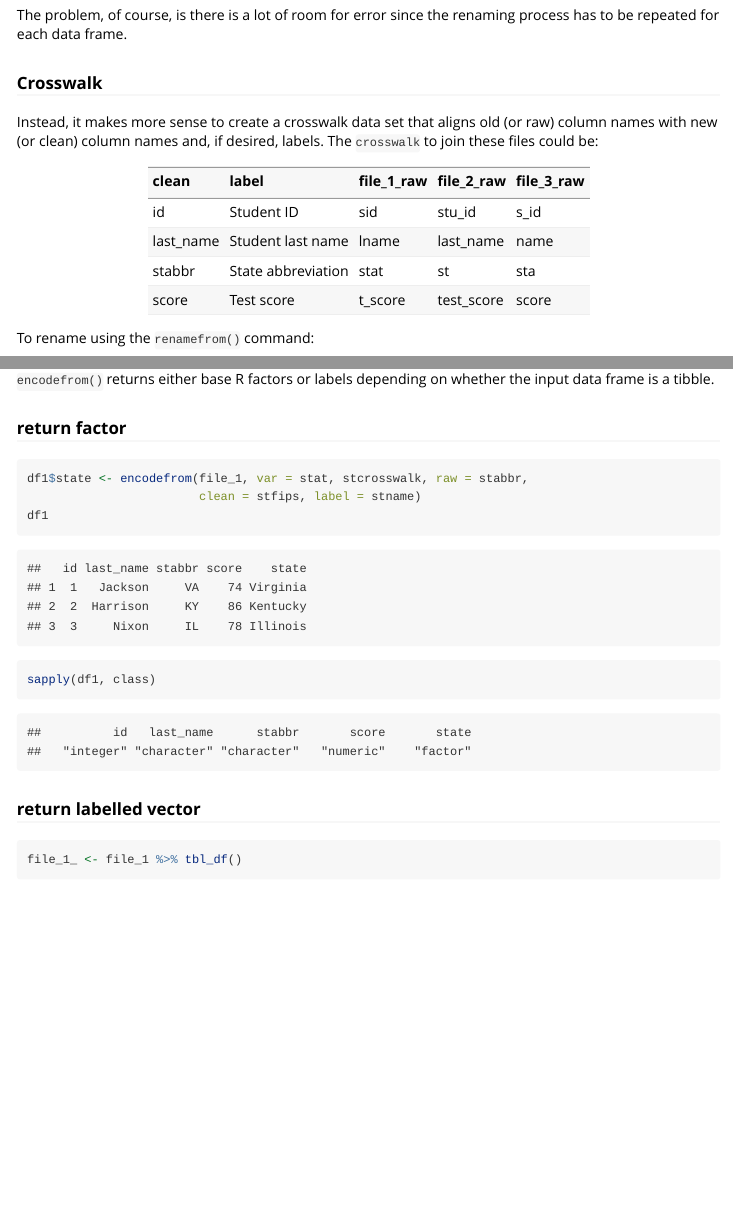
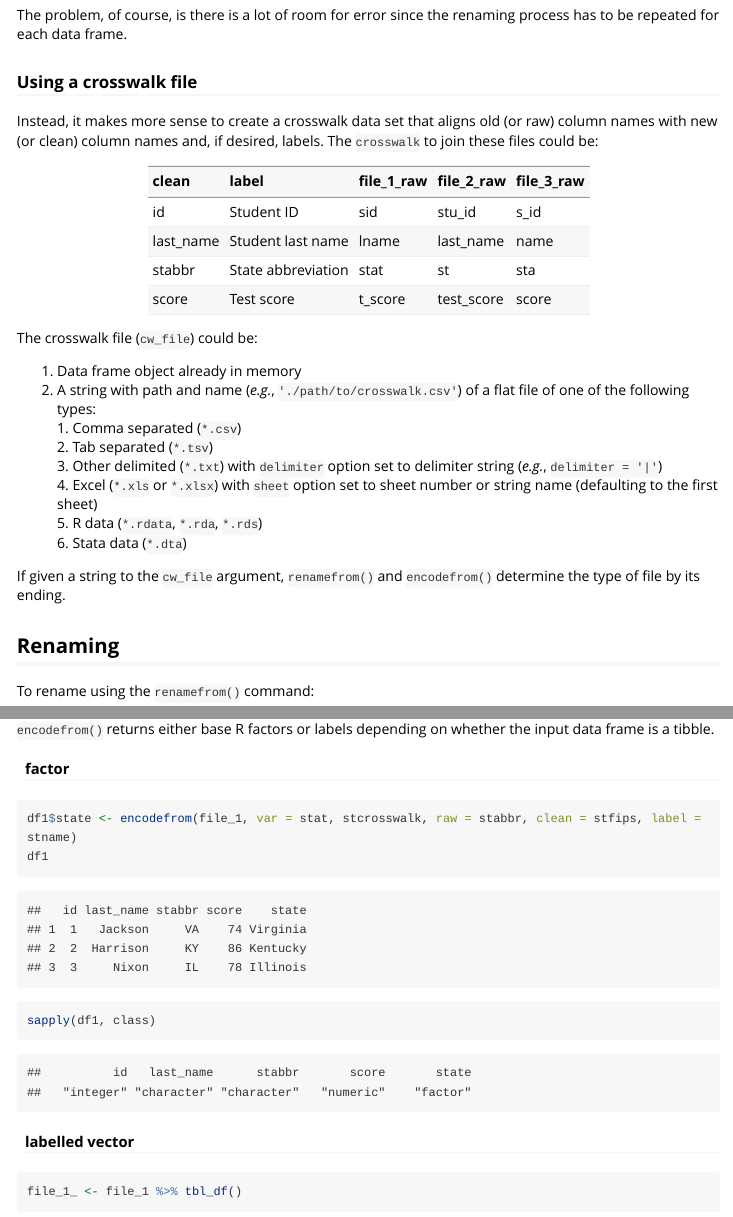
Before and after one commit to btskinner/crosswalkr, an R Markdown document (vignettes/crosswalkr.Rmd): the page in a window 1100 px wide, from 1740 px down before the commit and from 1670 px down after it, so that both start at the same text, and a second part further down, joined at a grey line. Rendered offline with R 4.5, knitr and Pandoc, with nearby package versions; some code elsewhere in the file could not run offline; long lines of code are wrapped.

Commit message:
small update to vignette

````diff
--- a/vignettes/crosswalkr.Rmd
+++ b/vignettes/crosswalkr.Rmd
@@ -104,7 +102,7 @@ df
 The problem, of course, is there is a lot of room for error since the
 renaming process has to be repeated for each data frame.
 
-### Crosswalk
+### Using a crosswalk file
 
 Instead, it makes more sense to create a crosswalk data set that
 aligns old (or raw) column names with new (or clean) column names and,
@@ -128,3 +126,21 @@ crosswalk <- data.frame(clean = c('id','last_name','stabbr','score'),
                         stringsAsFactors = FALSE)
 ```
 
+The crosswalk file (`cw_file`) could be:
+
+1. Data frame object already in memory
+2. A string with path and name (*e.g.*, `'./path/to/crosswalk.csv'`) of a
+   flat file of one of the following types:
+	   1. Comma separated (`*.csv`)
+	   2. Tab separated (`*.tsv`)
+	   3. Other delimited (`*.txt`) with `delimiter` option set to
+   delimiter string (*e.g.*, `delimiter = '|'`)
+	   4. Excel (`*.xls` or `*.xlsx`) with `sheet` option set to sheet
+   number or string name (defaulting to the first sheet)
+	   5. R data (`*.rdata`, `*.rda`, `*.rds`)
+	   6. Stata data (`*.dta`)
+
+If given a string to the `cw_file` argument, `renamefrom()` and
+`encodefrom()` determine the type of file by its ending.
+
+## Renaming
@@ -169,16 +186,15 @@ added to an existing dataframe.
 `encodefrom()` returns either base R factors or labels depending on
 whether the input data frame is a tibble.
 
-### return factor
+#### factor
 
 ```{r}
-df1$state <- encodefrom(file_1, var = stat, stcrosswalk, raw = stabbr,
-                        clean = stfips, label = stname)
+df1$state <- encodefrom(file_1, var = stat, stcrosswalk, raw = stabbr, clean = stfips, label = stname)
 df1
 sapply(df1, class)
 
 ```
-### return labelled vector
+#### labelled vector
 ```{r}
 file_1_ <- file_1 %>% tbl_df()
 df1$state <- encodefrom(file_1_, var = stat, stcrosswalk, raw = stabbr,
--- a/vignettes/vignette.css
+++ b/vignettes/vignette.css
@@ -1,7 +1,7 @@
 body {
   background-color: #fff;
   margin: 1em auto;
-  max-width: 700px;
+  max-width: 800px;
   overflow: visible;
   padding-left: 2em;
   padding-right: 2em;
````
Also changed, not shown: vignettes/crosswalkr.html, vignettes/crosswalkr.Rmd (13 more changed lines).
